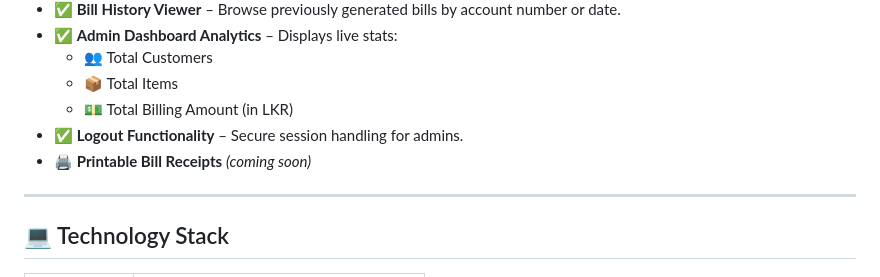
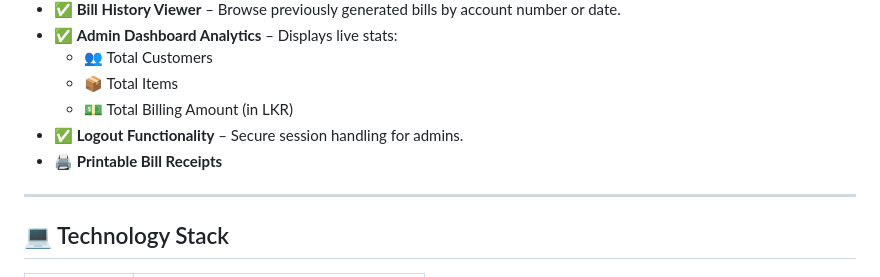
Before and after one commit to Amanmanthira/pahana-edu-online-billing, a Markdown page: README.md, the part around the change. Rendered like a GitHub page.

```diff
--- a/README.md
+++ b/README.md
@@ -22,7 +22,7 @@ Welcome to the official repository of the **Pahana Institute's Smart Billing & I
   - 📦 Total Items
   - 💵 Total Billing Amount (in LKR)
 - ✅ **Logout Functionality** – Secure session handling for admins.
-- 🖨️ **Printable Bill Receipts** *(coming soon)*
+- 🖨️ **Printable Bill Receipts**
 
 ---
 
```
